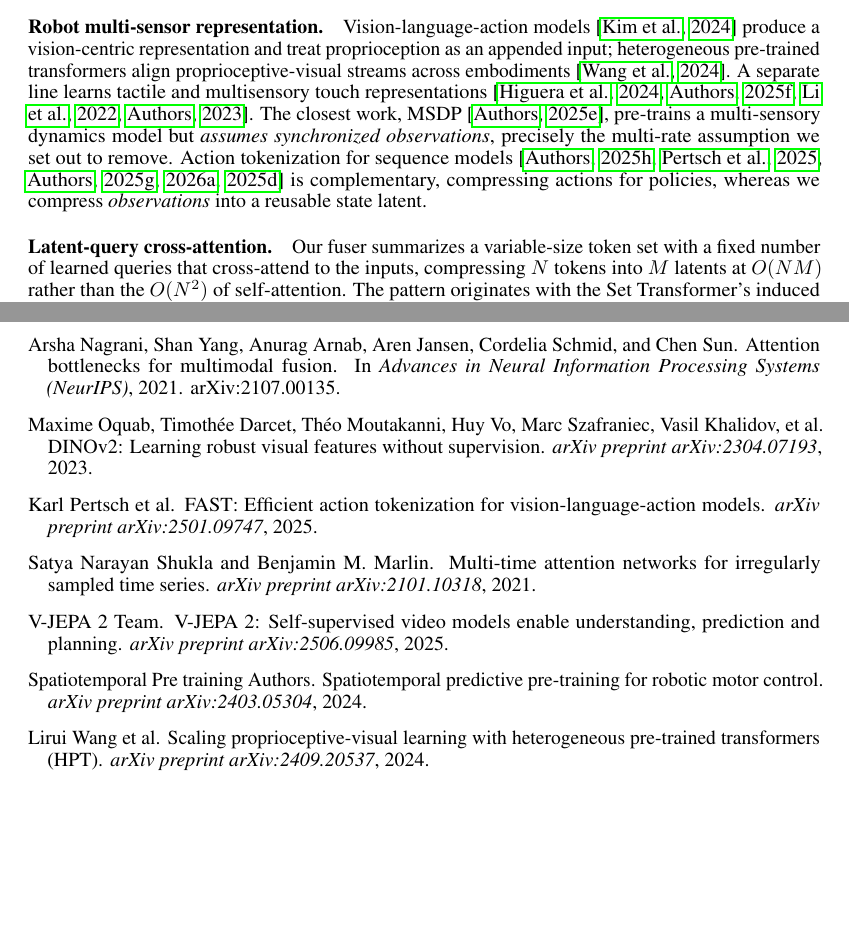
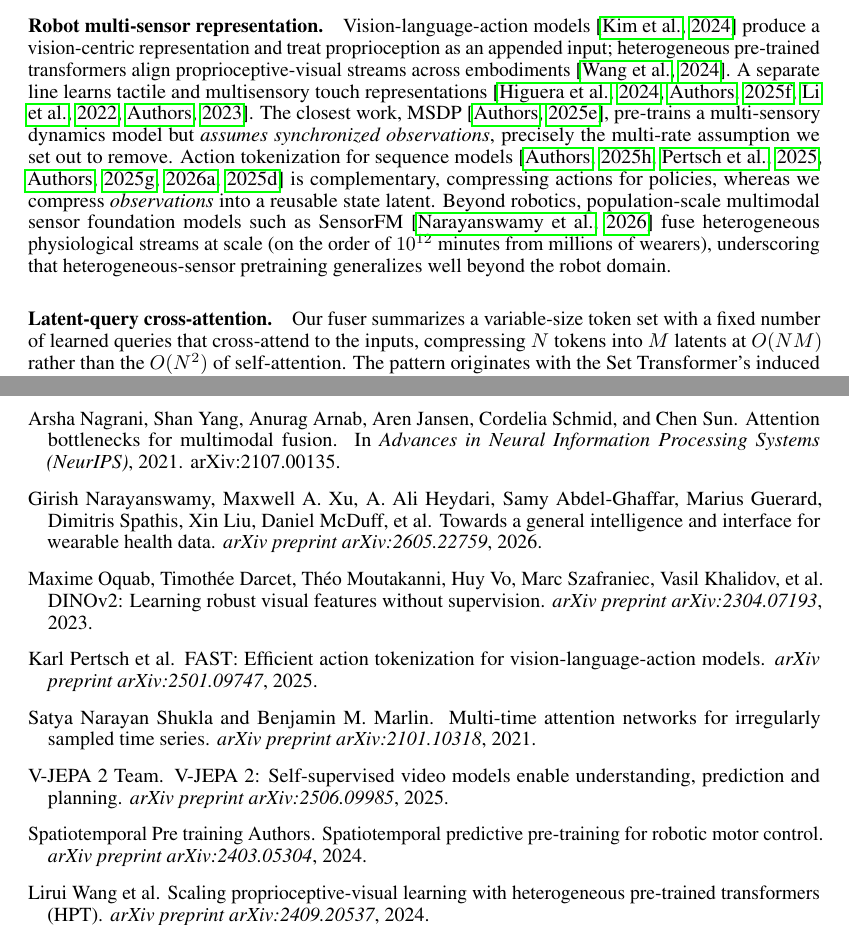
Before and after one commit to menloresearch/world-encoder, a LaTeX paper (paper/main.tex, which reads paper/references.bib): two parts of pages 3 and 21 of 24 before the commit and two parts of pages 3 and 22 of 25 after it, joined at a grey line, cut so that both start at the same text, the shorter picture padded with empty space. Compiled offline with pdfLaTeX.

Commit message:
Related Work: cite SensorFM (population-scale wearable-sensor foundation model) as adjacent-domain heterogeneous-sensor pretraining

```diff
--- a/paper/main.tex
+++ b/paper/main.tex
@@ -96,7 +96,7 @@ Our contributions in this paper are as follows:
 Joint-embedding predictive architectures learn representations by predicting latent targets rather than reconstructing inputs, avoiding the pixel-memorization trap of autoencoders~\citep{ijepa2023,data2vec2022}. The paradigm has been applied to video~\citep{vjepa22025}, functional brain signals~\citep{jmaefmri2024}, multivariate time series~\citep{mtsjepa2026}, and robotic motor control~\citep{spatiotemporal2024}. Our training objective follows LeJEPA~\citep{lejepa2025}, whose SIGReg regularizer replaces the architectural anti-collapse heuristics (stop-gradient, predictor asymmetry, teacher momentum) with a distributional constraint. On the multimodal side, masked cross-modal prediction appears in M3-JEPA~\citep{m3jepa2024}, 4M~\citep{fourm2023}, MultiMAE~\citep{multimae2022}, and data2vec~\citep{data2vec2022}; we adopt the predict-one-modality-from-the-rest structure but in \emph{latent} space with SIGReg, over robot sensor streams rather than images/text.
 
 \paragraph{Robot multi-sensor representation.}
-Vision-language-action models~\citep{openvla2024} produce a vision-centric representation and treat proprioception as an appended input; heterogeneous pre-trained transformers align proprioceptive-visual streams across embodiments~\citep{hpt2024}. A separate line learns tactile and multisensory touch representations~\citep{sparsh2024,sparshx2025,seehearfeel2022,m3l2023}. The closest work, MSDP~\citep{msdp2025}, pre-trains a multi-sensory dynamics model but \emph{assumes synchronized observations}, precisely the multi-rate assumption we set out to remove. Action tokenization for sequence models~\citep{vqvla2025,fast2025,stablefast2025,actioncodec2026,mojito2025} is complementary, compressing actions for policies, whereas we compress \emph{observations} into a reusable state latent.
+Vision-language-action models~\citep{openvla2024} produce a vision-centric representation and treat proprioception as an appended input; heterogeneous pre-trained transformers align proprioceptive-visual streams across embodiments~\citep{hpt2024}. A separate line learns tactile and multisensory touch representations~\citep{sparsh2024,sparshx2025,seehearfeel2022,m3l2023}. The closest work, MSDP~\citep{msdp2025}, pre-trains a multi-sensory dynamics model but \emph{assumes synchronized observations}, precisely the multi-rate assumption we set out to remove. Action tokenization for sequence models~\citep{vqvla2025,fast2025,stablefast2025,actioncodec2026,mojito2025} is complementary, compressing actions for policies, whereas we compress \emph{observations} into a reusable state latent. Beyond robotics, population-scale multimodal sensor foundation models such as SensorFM~\citep{sensorfm2026} fuse heterogeneous physiological streams at scale (on the order of $10^{12}$ minutes from millions of wearers), underscoring that heterogeneous-sensor pretraining generalizes well beyond the robot domain.
 
 \paragraph{Latent-query cross-attention.}
 Our fuser summarizes a variable-size token set with a fixed number of learned queries that cross-attend to the inputs, compressing $N$ tokens into $M$ latents at $O(NM)$ rather than the $O(N^2)$ of self-attention. The pattern originates with the Set Transformer's induced set-attention block, where a small set of learned inducing points cross-attends to the input as a permutation-invariant bottleneck~\citep{settransformer2019}, and was generalized to arbitrary modalities by the Perceiver~\citep{perceiver2021}, to structured outputs by Perceiver~IO~\citep{perceiverio2021}, and to long-context autoregression by Perceiver~AR~\citep{perceiverar2022}. The same learned-query mechanism recurs across domains, from object and mask queries reading a dense feature map in detection and segmentation~\citep{detr2020,mask2former2022}, a Perceiver Resampler or Q-Former condensing visual features for a frozen language model~\citep{flamingo2022,blip2_2023}, bottleneck tokens routing cross-modal information in audio-visual fusion~\citep{mbt2021}, and ACA-Net distilling variable-length acoustic sequences into a fixed-size latent for speaker verification~\citep{acanet2023}.
--- a/paper/references.bib
+++ b/paper/references.bib
@@ -596,3 +596,10 @@
   year         = {2025},
   url          = {https://arxiv.org/abs/2507.23268},
 }
+
+@article{sensorfm2026,
+  title   = {Towards a General Intelligence and Interface for Wearable Health Data},
+  author  = {Narayanswamy, Girish and Xu, Maxwell A. and Heydari, A. Ali and Abdel-Ghaffar, Samy and Guerard, Marius and Spathis, Dimitris and Liu, Xin and McDuff, Daniel and others},
+  journal = {arXiv preprint arXiv:2605.22759},
+  year    = {2026}
+}
```
